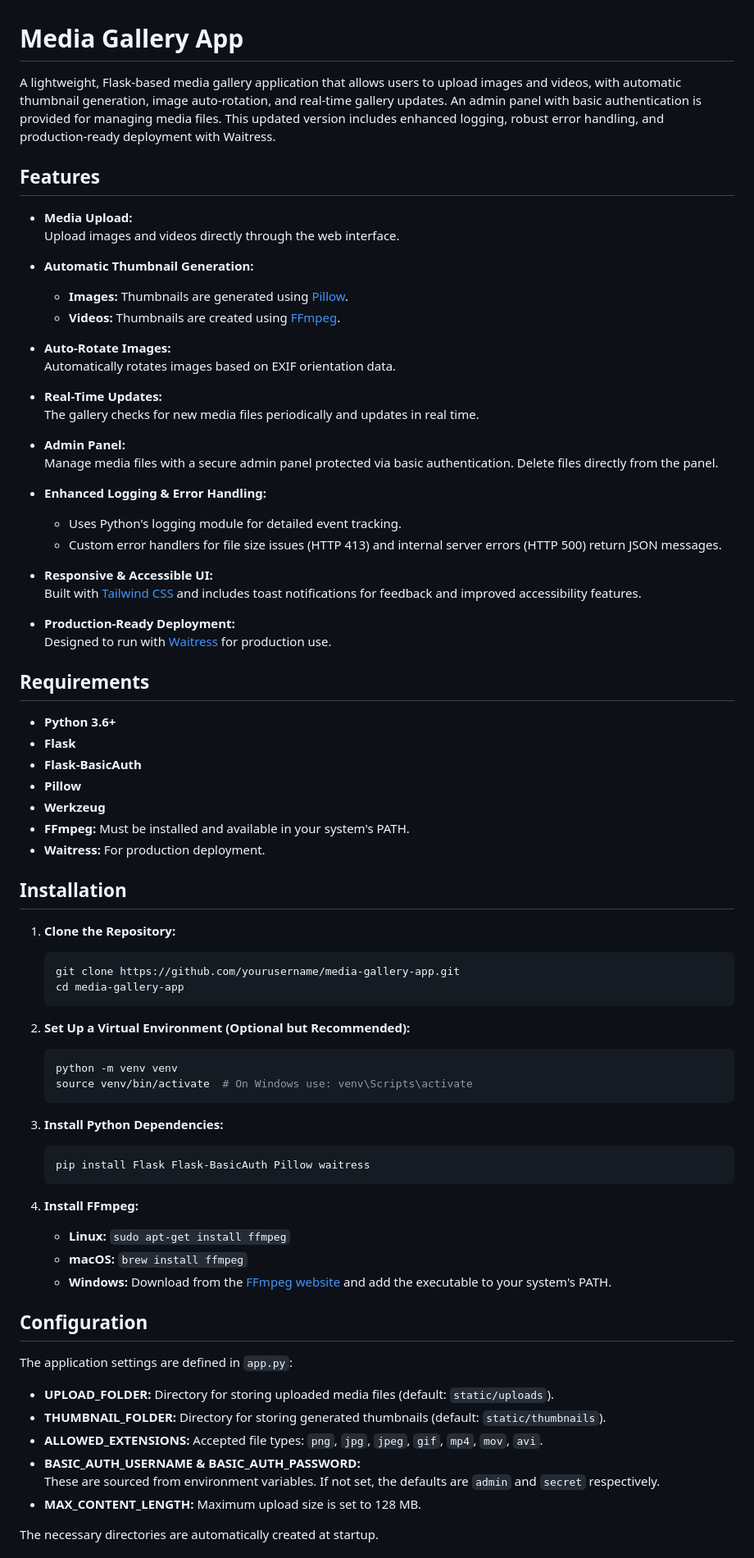
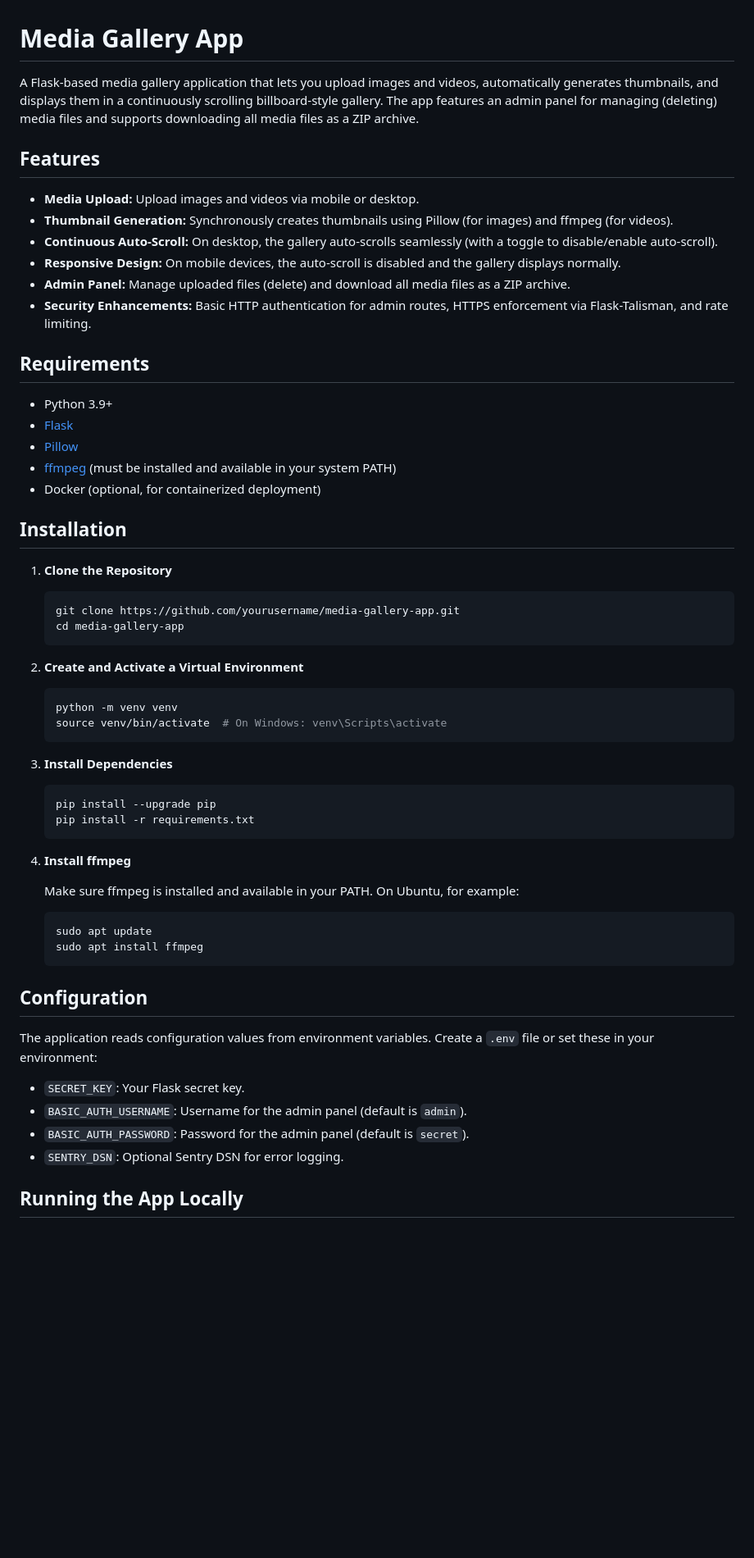
Before and after one commit to Uriel1010/images_gallery, a Markdown page: README.md, the part around one of its changes. Shown at 82% size. GitHub-like rendering; blank space fills up the shorter version.

Commit message:
Update README to enhance feature descriptions, installation instructions, and troubleshooting guidance

````diff
--- a/README.md
+++ b/README.md
@@ -1,83 +1,64 @@
 # Media Gallery App
 
-A lightweight, Flask-based media gallery application that allows users to upload images and videos, with automatic thumbnail generation, image auto-rotation, and real-time gallery updates. An admin panel with basic authentication is provided for managing media files. This updated version includes enhanced logging, robust error handling, and production-ready deployment with Waitress.
+A Flask-based media gallery application that lets you upload images and videos, automatically generates thumbnails, and displays them in a continuously scrolling billboard-style gallery. The app features an admin panel for managing (deleting) media files and supports downloading all media files as a ZIP archive.
 
 ## Features
 
-- **Media Upload:**
-  Upload images and videos directly through the web interface.
-
-- **Automatic Thumbnail Generation:**
-  - **Images:** Thumbnails are generated using [Pillow](https://python-pillow.org/).
-  - **Videos:** Thumbnails are created using [FFmpeg](https://ffmpeg.org/).
-
-- **Auto-Rotate Images:**
-  Automatically rotates images based on EXIF orientation data.
-
-- **Real-Time Updates:**
-  The gallery checks for new media files periodically and updates in real time.
-
-- **Admin Panel:**
-  Manage media files with a secure admin panel protected via basic authentication. Delete files directly from the panel.
-
-- **Enhanced Logging & Error Handling:**
-  - Uses Python's logging module for detailed event tracking.
-  - Custom error handlers for file size issues (HTTP 413) and internal server errors (HTTP 500) return JSON messages.
-
-- **Responsive & Accessible UI:**
-  Built with [Tailwind CSS](https://tailwindcss.com/) and includes toast notifications for feedback and improved accessibility features.
-
-- **Production-Ready Deployment:**
-  Designed to run with [Waitress](https://docs.pylonsproject.org/projects/waitress/en/stable/) for production use.
+- **Media Upload:** Upload images and videos via mobile or desktop.
+- **Thumbnail Generation:** Synchronously creates thumbnails using Pillow (for images) and ffmpeg (for videos).
+- **Continuous Auto-Scroll:** On desktop, the gallery auto-scrolls seamlessly (with a toggle to disable/enable auto-scroll).
+- **Responsive Design:** On mobile devices, the auto-scroll is disabled and the gallery displays normally.
+- **Admin Panel:** Manage uploaded files (delete) and download all media files as a ZIP archive.
+- **Security Enhancements:** Basic HTTP authentication for admin routes, HTTPS enforcement via Flask-Talisman, and rate limiting.
 
 ## Requirements
 
-- **Python 3.6+**
-- **Flask**
-- **Flask-BasicAuth**
-- **Pillow**
-- **Werkzeug**
-- **FFmpeg:** Must be installed and available in your system's PATH.
-- **Waitress:** For production deployment.
+- Python 3.9+
+- [Flask](https://flask.palletsprojects.com/)
+- [Pillow](https://pillow.readthedocs.io/)
+- [ffmpeg](https://ffmpeg.org/) (must be installed and available in your system PATH)
+- Docker (optional, for containerized deployment)
 
 ## Installation
 
-1. **Clone the Repository:**
+1. **Clone the Repository**
 
-   ```bash
+   ```sh
    git clone https://github.com/yourusername/media-gallery-app.git
    cd media-gallery-app
    ```
 
-2. **Set Up a Virtual Environment (Optional but Recommended):**
+2. **Create and Activate a Virtual Environment**
 
-   ```bash
+   ```sh
    python -m venv venv
-   source venv/bin/activate  # On Windows use: venv\Scripts\activate
+   source venv/bin/activate  # On Windows: venv\Scripts\activate
    ```
 
-3. **Install Python Dependencies:**
+3. **Install Dependencies**
 
-   ```bash
-   pip install Flask Flask-BasicAuth Pillow waitress
+   ```sh
+   pip install --upgrade pip
+   pip install -r requirements.txt
    ```
 
-4. **Install FFmpeg:**
+4. **Install ffmpeg**
 
-   - **Linux:** `sudo apt-get install ffmpeg`
-   - **macOS:** `brew install ffmpeg`
-   - **Windows:** Download from the [FFmpeg website](https://ffmpeg.org/download.html) and add the executable to your system's PATH.
+   Make sure ffmpeg is installed and available in your PATH. On Ubuntu, for example:
+
+   ```sh
+   sudo apt update
+   sudo apt install ffmpeg
+   ```
 
 ## Configuration
 
-The application settings are defined in `app.py`:
+The application reads configuration values from environment variables. Create a `.env` file or set these in your environment:
 
-- **UPLOAD_FOLDER:** Directory for storing uploaded media files (default: `static/uploads`).
-- **THUMBNAIL_FOLDER:** Directory for storing generated thumbnails (default: `static/thumbnails`).
-- **ALLOWED_EXTENSIONS:** Accepted file types: `png`, `jpg`, `jpeg`, `gif`, `mp4`, `mov`, `avi`.
-- **BASIC_AUTH_USERNAME & BASIC_AUTH_PASSWORD:**
-  These are sourced from environment variables. If not set, the defaults are `admin` and `secret` respectively.
-- **MAX_CONTENT_LENGTH:** Maximum upload size is set to 128 MB.
+- `SECRET_KEY`: Your Flask secret key.
+- `BASIC_AUTH_USERNAME`: Username for the admin panel (default is `admin`).
+- `BASIC_AUTH_PASSWORD`: Password for the admin panel (default is `secret`).
+- `SENTRY_DSN`: Optional Sentry DSN for error logging.
 
-The necessary directories are automatically created at startup.
+## Running the App Locally
 
````
Also changed, not shown: other parts of README.md (+58 -36 lines).
